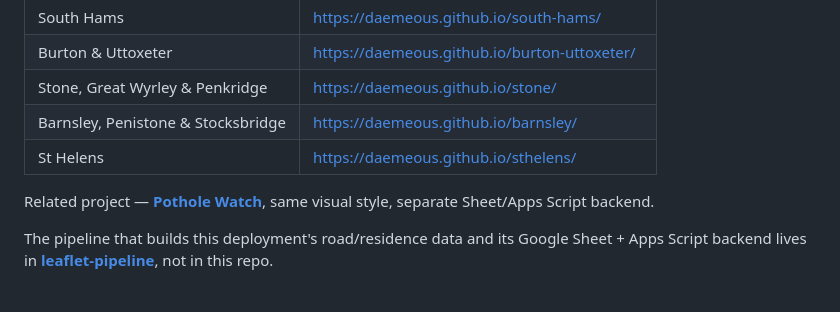
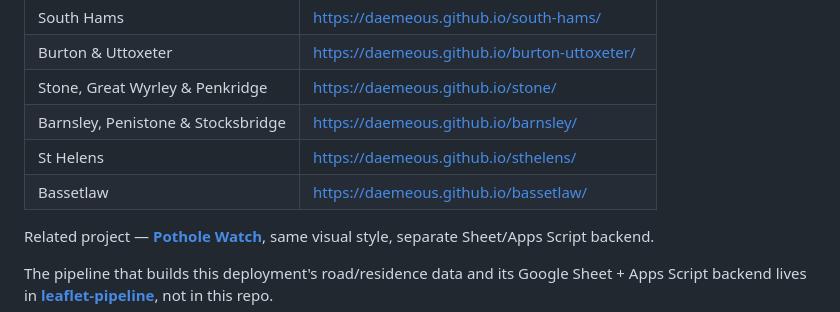
Before and after one commit to Daemeous/shipley, a Markdown page: README.md, the part around the change. GitHub-like rendering.

Commit message:
Add Bassetlaw to live deployments list

```diff
--- a/README.md
+++ b/README.md
@@ -19,6 +19,7 @@ Live: **https://daemeous.github.io/shipley/**
 | Stone, Great Wyrley & Penkridge | https://daemeous.github.io/stone/ |
 | Barnsley, Penistone & Stocksbridge | https://daemeous.github.io/barnsley/ |
 | St Helens | https://daemeous.github.io/sthelens/ |
+| Bassetlaw | https://daemeous.github.io/bassetlaw/ |
 
 Related project — **[Pothole Watch](https://github.com/Daemeous/stafford-potholes)**, same visual style, separate Sheet/Apps Script backend.
 
```
